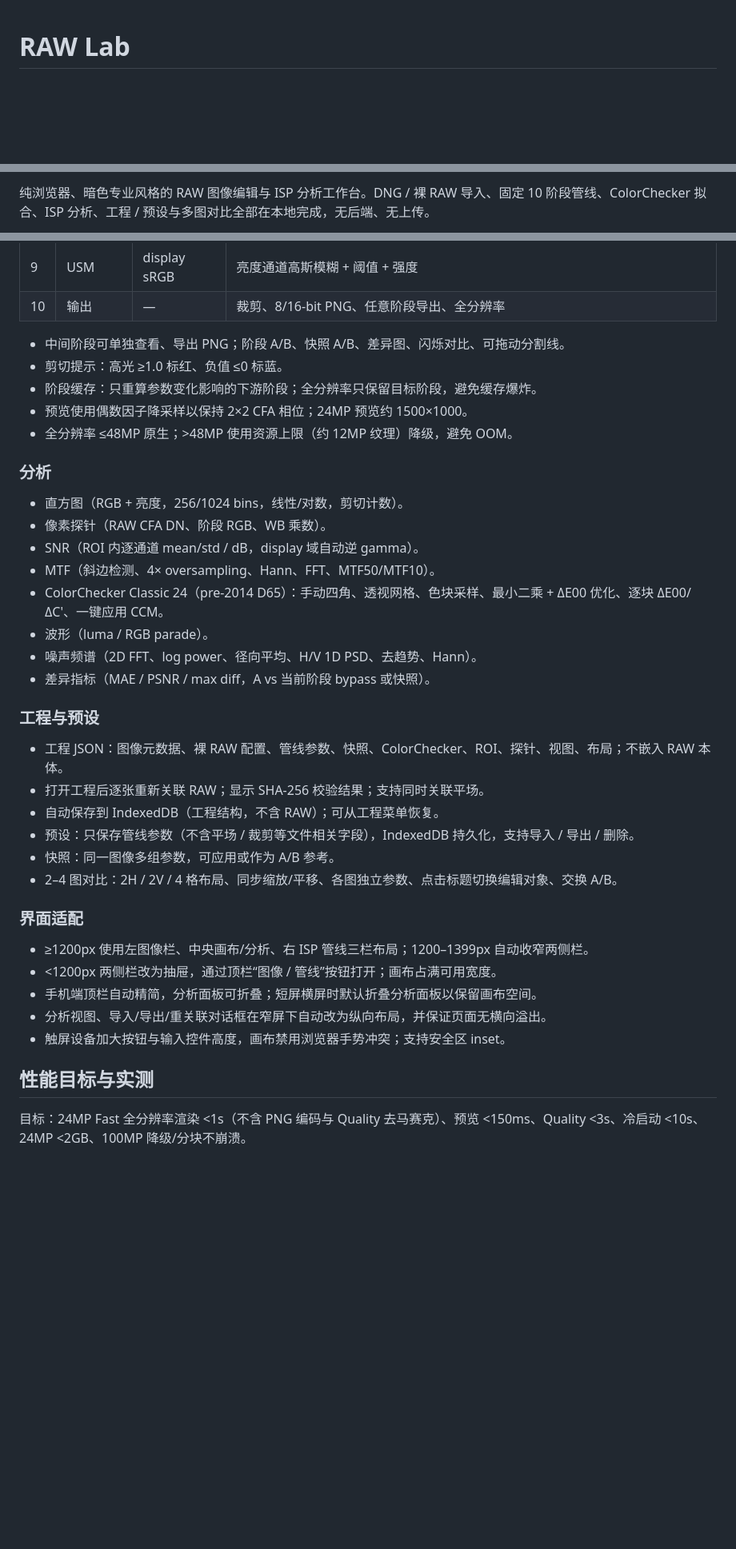
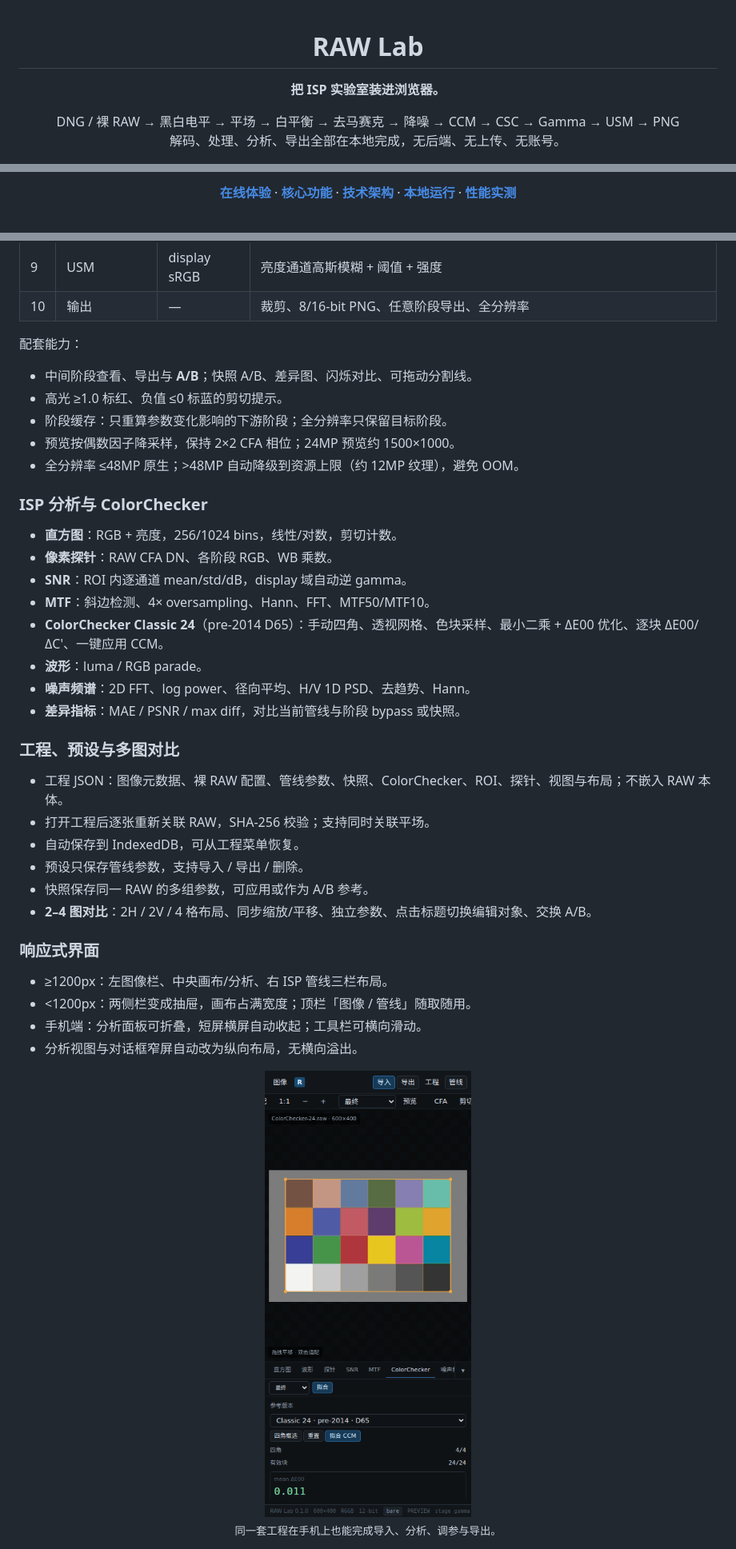
Before and after one commit to xiaoqinxing/raw-image-tools, a Markdown page: README.md, 3 parts joined by grey strips. Shown at 80% size. Drawn GitHub-style; pictures changed too: docs/assets/rawlab-mobile.png (added); blank space fills up the shorter version.

Commit message:
docs: refresh README and add agent guide

```diff
--- a/README.md
+++ b/README.md
@@ -1,4 +3,9 @@
 # RAW Lab
+
+**把 ISP 实验室装进浏览器。**
+
+DNG / 裸 RAW → 黑白电平 → 平场 → 白平衡 → 去马赛克 → 降噪 → CCM → CSC → Gamma → USM → PNG
+解码、处理、分析、导出全部在本地完成，无后端、无上传、无账号。
 
 [![CI](https://github.com/xiaoqinxing/raw-image-tools/actions/workflows/ci.yml/badge.svg)](https://github.com/xiaoqinxing/raw-image-tools/actions/workflows/ci.yml)
 [![License: Apache-2.0](https://img.shields.io/badge/license-Apache--2.0-blue.svg)](LICENSE)
@@ -5,3 +15,3 @@
 
-纯浏览器、暗色专业风格的 RAW 图像编辑与 ISP 分析工作台。DNG / 裸 RAW 导入、固定 10 阶段管线、ColorChecker 拟合、ISP 分析、工程 / 预设与多图对比全部在本地完成，无后端、无上传。
+**[在线体验](https://raw-image.li.qinxing.xyz)** · **[核心功能](#核心功能)** · **[技术架构](#技术架构)** · **[本地运行](#本地运行)** · **[性能实测](#性能实测)**
 
@@ -61,41 +70,44 @@ npm run test:e2e     # Playwright（自动启动 dev server）
 | 9 | USM | display sRGB | 亮度通道高斯模糊 + 阈值 + 强度 |
 | 10 | 输出 | — | 裁剪、8/16-bit PNG、任意阶段导出、全分辨率 |
 
-- 中间阶段可单独查看、导出 PNG；阶段 A/B、快照 A/B、差异图、闪烁对比、可拖动分割线。
-- 剪切提示：高光 ≥1.0 标红、负值 ≤0 标蓝。
-- 阶段缓存：只重算参数变化影响的下游阶段；全分辨率只保留目标阶段，避免缓存爆炸。
-- 预览使用偶数因子降采样以保持 2×2 CFA 相位；24MP 预览约 1500×1000。
-- 全分辨率 ≤48MP 原生；>48MP 使用资源上限（约 12MP 纹理）降级，避免 OOM。
+配套能力：
 
-### 分析
+- 中间阶段查看、导出与 **A/B**；快照 A/B、差异图、闪烁对比、可拖动分割线。
+- 高光 ≥1.0 标红、负值 ≤0 标蓝的剪切提示。
+- 阶段缓存：只重算参数变化影响的下游阶段；全分辨率只保留目标阶段。
+- 预览按偶数因子降采样，保持 2×2 CFA 相位；24MP 预览约 1500×1000。
+- 全分辨率 ≤48MP 原生；>48MP 自动降级到资源上限（约 12MP 纹理），避免 OOM。
 
-- 直方图（RGB + 亮度，256/1024 bins，线性/对数，剪切计数）。
-- 像素探针（RAW CFA DN、阶段 RGB、WB 乘数）。
-- SNR（ROI 内逐通道 mean/std / dB，display 域自动逆 gamma）。
-- MTF（斜边检测、4× oversampling、Hann、FFT、MTF50/MTF10）。
-- ColorChecker Classic 24（pre-2014 D65）：手动四角、透视网格、色块采样、最小二乘 + ΔE00 优化、逐块 ΔE00/ΔC'、一键应用 CCM。
-- 波形（luma / RGB parade）。
-- 噪声频谱（2D FFT、log power、径向平均、H/V 1D PSD、去趋势、Hann）。
-- 差异指标（MAE / PSNR / max diff，A vs 当前阶段 bypass 或快照）。
+### ISP 分析与 ColorChecker
 
-### 工程与预设
+- **直方图**：RGB + 亮度，256/1024 bins，线性/对数，剪切计数。
+- **像素探针**：RAW CFA DN、各阶段 RGB、WB 乘数。
+- **SNR**：ROI 内逐通道 mean/std/dB，display 域自动逆 gamma。
+- **MTF**：斜边检测、4× oversampling、Hann、FFT、MTF50/MTF10。
+- **ColorChecker Classic 24**（pre-2014 D65）：手动四角、透视网格、色块采样、最小二乘 + ΔE00 优化、逐块 ΔE00/ΔC'、一键应用 CCM。
+- **波形**：luma / RGB parade。
+- **噪声频谱**：2D FFT、log power、径向平均、H/V 1D PSD、去趋势、Hann。
+- **差异指标**：MAE / PSNR / max diff，对比当前管线与阶段 bypass 或快照。
 
-- 工程 JSON：图像元数据、裸 RAW 配置、管线参数、快照、ColorChecker、ROI、探针、视图、布局；不嵌入 RAW 本体。
-- 打开工程后逐张重新关联 RAW；显示 SHA-256 校验结果；支持同时关联平场。
-- 自动保存到 IndexedDB（工程结构，不含 RAW）；可从工程菜单恢复。
-- 预设：只保存管线参数（不含平场 / 裁剪等文件相关字段），IndexedDB 持久化，支持导入 / 导出 / 删除。
-- 快照：同一图像多组参数，可应用或作为 A/B 参考。
-- 2–4 图对比：2H / 2V / 4 格布局、同步缩放/平移、各图独立参数、点击标题切换编辑对象、交换 A/B。
+### 工程、预设与多图对比
 
-### 界面适配
+- 工程 JSON：图像元数据、裸 RAW 配置、管线参数、快照、ColorChecker、ROI、探针、视图与布局；不嵌入 RAW 本体。
+- 打开工程后逐张重新关联 RAW，SHA-256 校验；支持同时关联平场。
+- 自动保存到 IndexedDB，可从工程菜单恢复。
+- 预设只保存管线参数，支持导入 / 导出 / 删除。
+- 快照保存同一 RAW 的多组参数，可应用或作为 A/B 参考。
+- **2–4 图对比**：2H / 2V / 4 格布局、同步缩放/平移、独立参数、点击标题切换编辑对象、交换 A/B。
 
-- ≥1200px 使用左图像栏、中央画布/分析、右 ISP 管线三栏布局；1200–1399px 自动收窄两侧栏。
-- <1200px 两侧栏改为抽屉，通过顶栏“图像 / 管线”按钮打开；画布占满可用宽度。
-- 手机端顶栏自动精简，分析面板可折叠；短屏横屏时默认折叠分析面板以保留画布空间。
-- 分析视图、导入/导出/重关联对话框在窄屏下自动改为纵向布局，并保证页面无横向溢出。
-- 触屏设备加大按钮与输入控件高度，画布禁用浏览器手势冲突；支持安全区 inset。
+### 响应式界面
 
-## 性能目标与实测
+- ≥1200px：左图像栏、中央画布/分析、右 ISP 管线三栏布局。
+- <1200px：两侧栏变成抽屉，画布占满宽度；顶栏「图像 / 管线」随取随用。
+- 手机端：分析面板可折叠，短屏横屏自动收起；工具栏可横向滑动。
+- 分析视图与对话框窄屏自动改为纵向布局，无横向溢出。
 
-目标：24MP Fast 全分辨率渲染 <1s（不含 PNG 编码与 Quality 去马赛克）、预览 <150ms、Quality <3s、冷启动 <10s、24MP <2GB、100MP 降级/分块不崩溃。
+<p align="center">
+  <img src="docs/assets/rawlab-mobile.png" width="300" alt="RAW Lab 手机界面">
+  <br>
+  <sub>同一套工程在手机上也能完成导入、分析、调参与导出。</sub>
+</p>
 
```
Also changed, not shown: other parts of README.md (+111 -88 lines), AGENTS.md (added, +162 -0 lines), docs/assets/rawlab-desktop.png (added).
